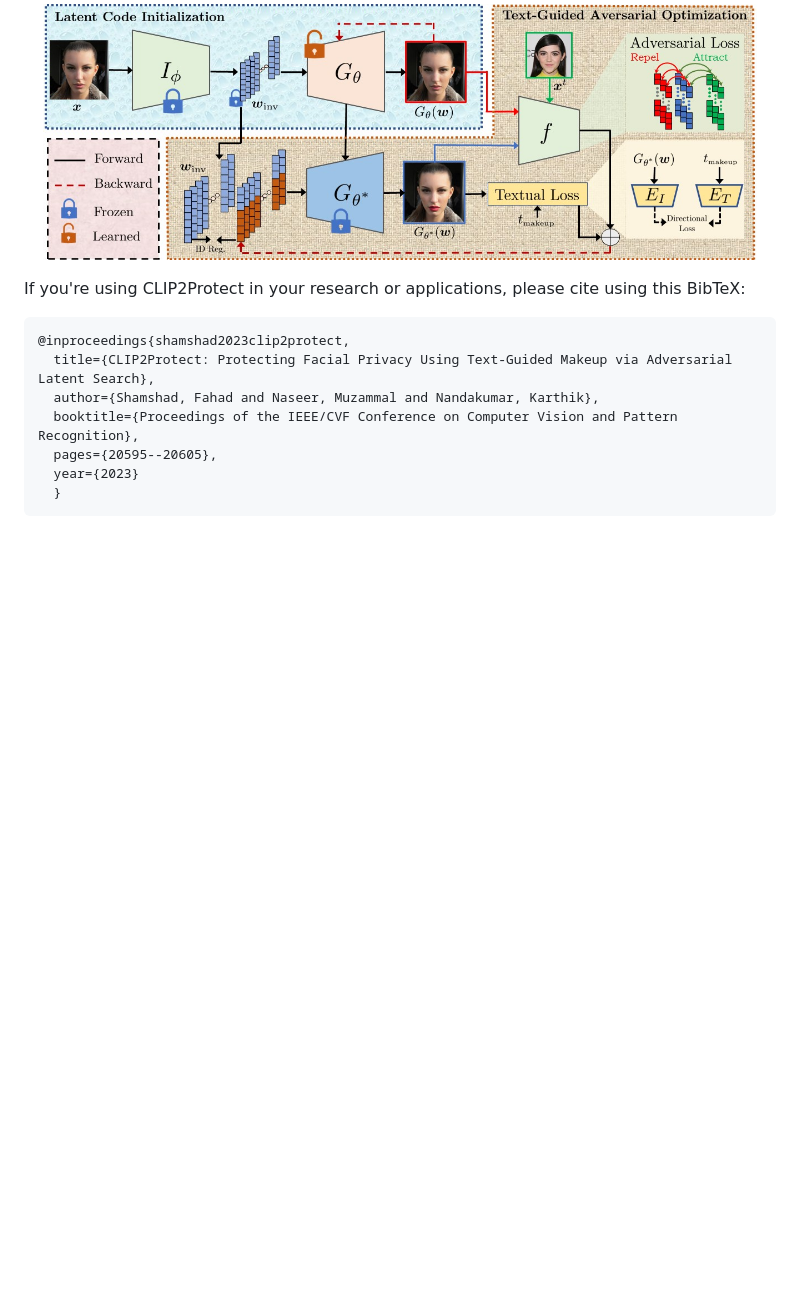
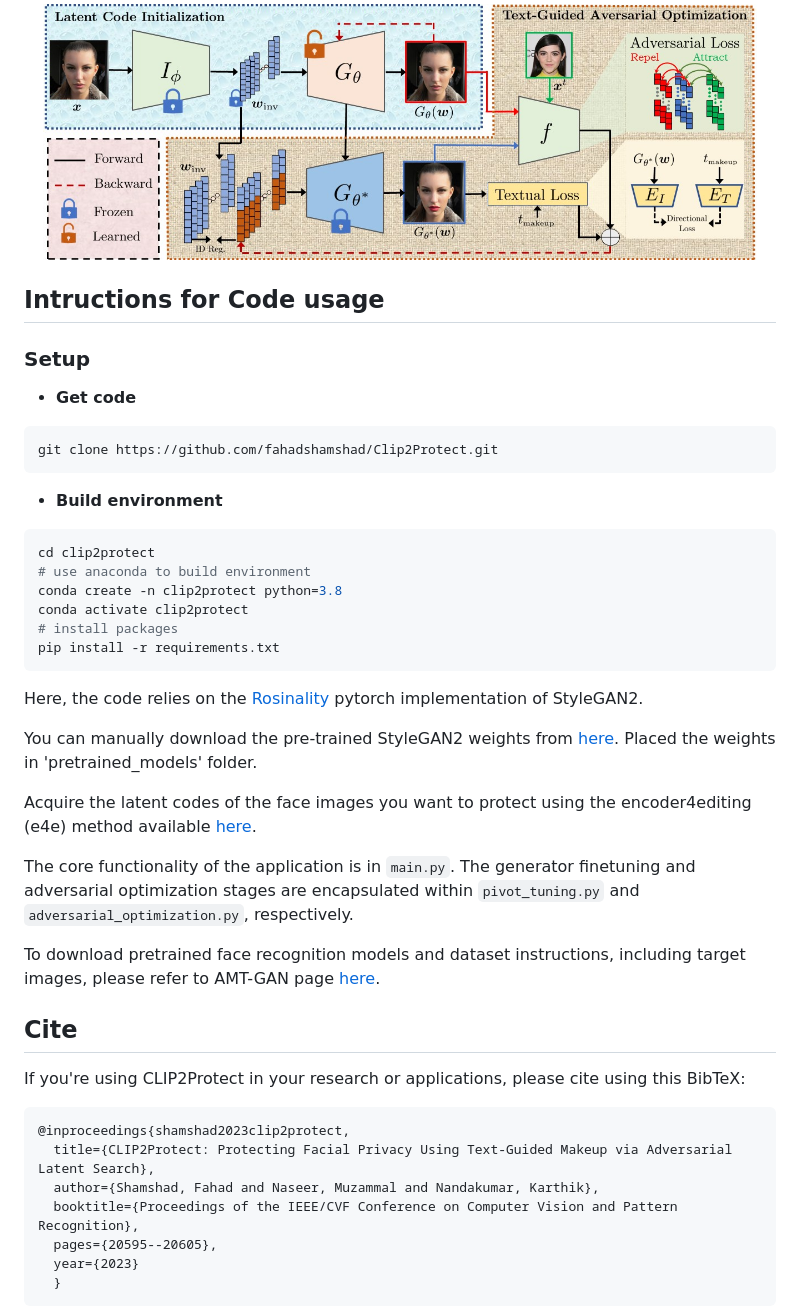
Before and after one commit to fahadshamshad/clip2protect_private, a Markdown page: README.md, the part around the change. Drawn GitHub-style; blank space fills up the shorter version.

````diff
--- a/README.md
+++ b/README.md
@@ -69,7 +69,38 @@
   <img src="docs/static/images/pipeline_color.jpg" align="center" width="95%">
 </p>
 
+## Intructions for Code usage
 
+### Setup
+
+- **Get code**
+```shell
+git clone https://github.com/fahadshamshad/Clip2Protect.git
+```
+
+- **Build environment**
+```shell
+cd clip2protect
+# use anaconda to build environment
+conda create -n clip2protect python=3.8
+conda activate clip2protect
+# install packages
+pip install -r requirements.txt
+```
+
+Here, the code relies on the [Rosinality](https://github.com/rosinality/stylegan2-pytorch/) pytorch implementation of StyleGAN2.
+
+You can manually download the pre-trained StyleGAN2 weights from [here](https://drive.google.com/file/d/1EM87UquaoQmk17Q8d5kYIAHqu0dkYqdT/view?usp=sharing). Placed the weights in 'pretrained_models' folder.
+
+Acquire the latent codes of the face images you want to protect using the encoder4editing (e4e) method available [here](https://github.com/omertov/encoder4editing).
+
+The core functionality of the application is in `main.py`. The generator finetuning and adversarial optimization stages are encapsulated within `pivot_tuning.py` and `adversarial_optimization.py`, respectively.
+
+To download pretrained face recognition models and dataset instructions, including target images, please refer to AMT-GAN page [here](https://github.com/CGCL-codes/AMT-GAN).
+
+
+
+## Cite
 If you're using CLIP2Protect in your research or applications, please cite using this BibTeX:
 ```bibtex
 @inproceedings{shamshad2023clip2protect,
````
